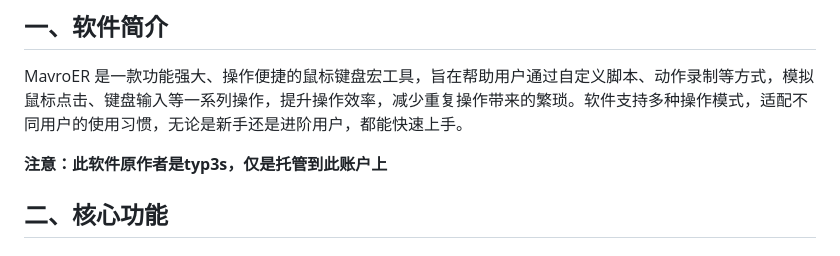
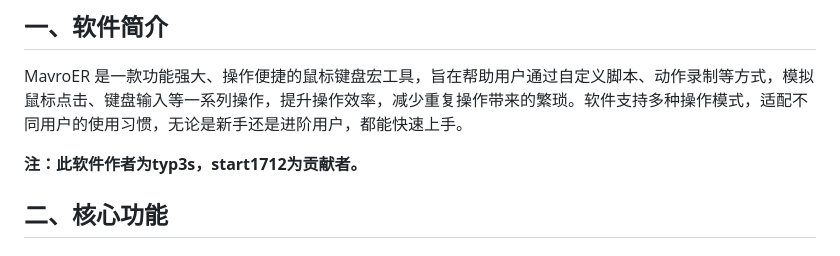
Before and after one commit to start1712/MacroER, a Markdown page: README.md, the part around the change. GitHub-like rendering.

```diff
--- a/README.md
+++ b/README.md
@@ -4,7 +4,7 @@
 
 MavroER 是一款功能强大、操作便捷的鼠标键盘宏工具，旨在帮助用户通过自定义脚本、动作录制等方式，模拟鼠标点击、键盘输入等一系列操作，提升操作效率，减少重复操作带来的繁琐。软件支持多种操作模式，适配不同用户的使用习惯，无论是新手还是进阶用户，都能快速上手。
 
-**注意：此软件原作者是typ3s，仅是托管到此账户上**
+**注：此软件作者为typ3s，start1712为贡献者。**
 
 ## 二、核心功能
 
```
